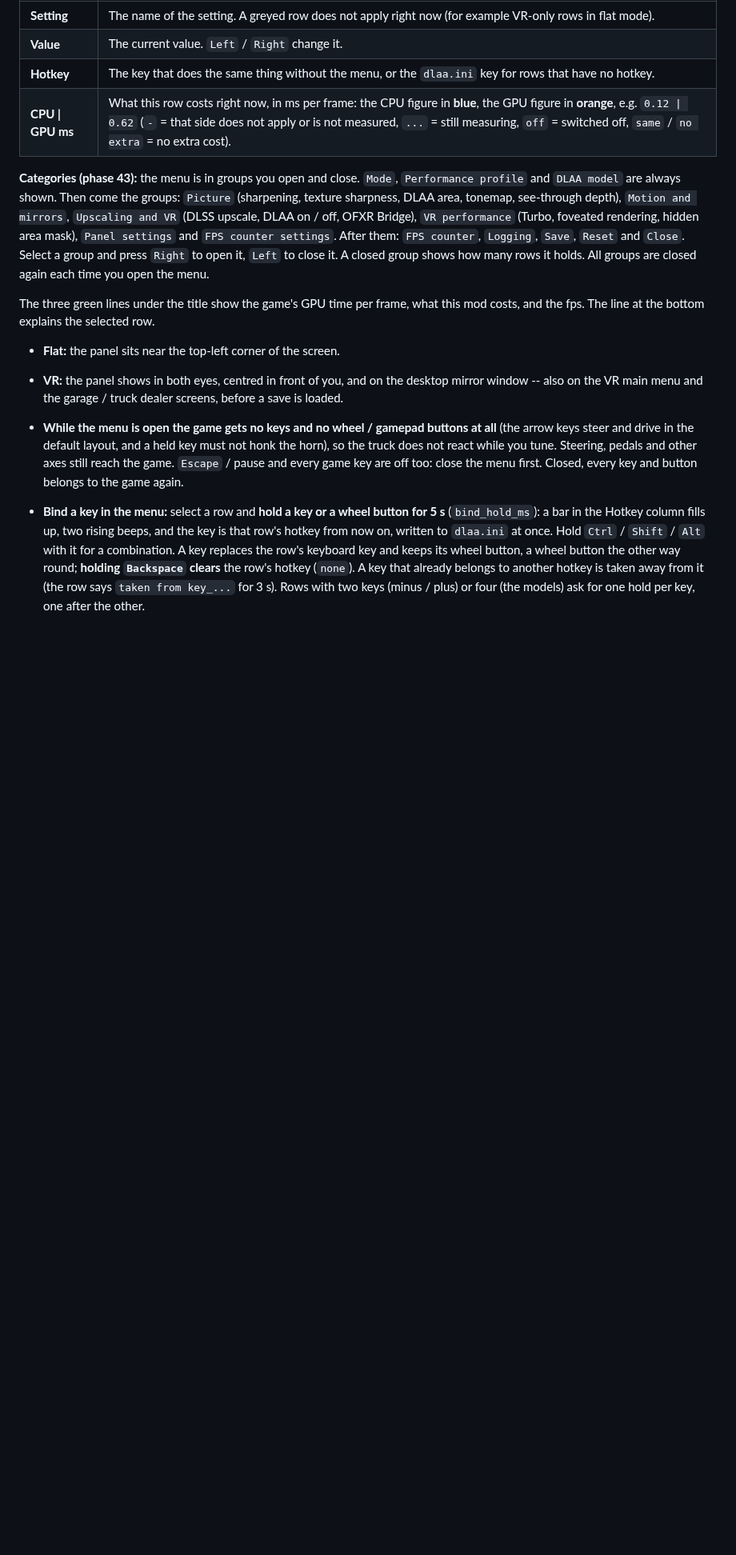
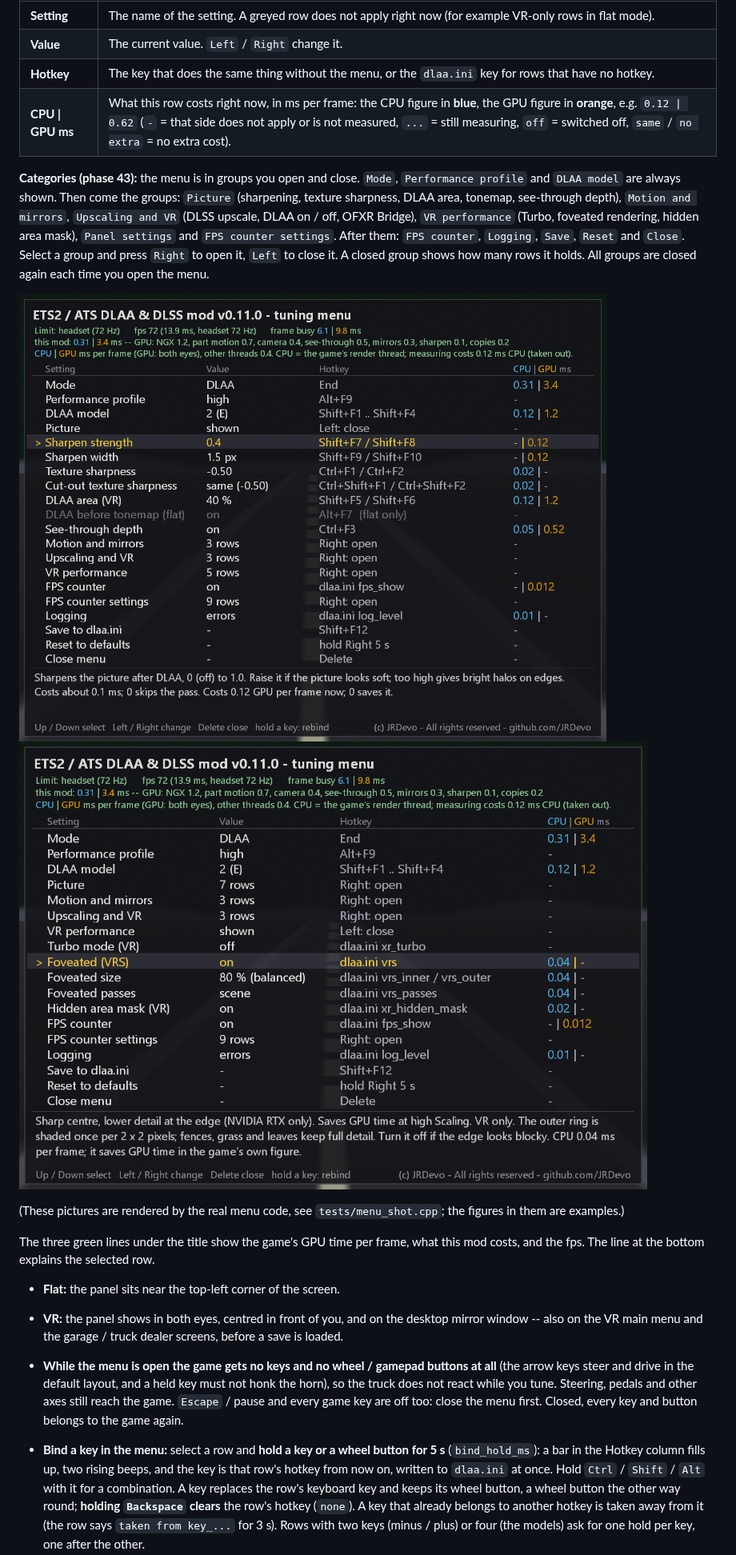
Before and after one commit to JRDevo/ETS2-ATS-DLAA-DLSS-Injection-Mod, a Markdown page: README.md, the part around one of its changes. Shown at 80% size. Rendered like a GitHub page; pictures changed too: docs/images/tuning-menu-picture.png (added), docs/images/tuning-menu-vr-performance.png (added); folded sections open; blank space fills up the shorter version.

```diff
--- a/README.md
+++ b/README.md
@@ -410,6 +410,11 @@ rendering, hidden area mask), `Panel settings` and `FPS counter settings`. After
 `Save`, `Reset` and `Close`. Select a group and press `Right` to open it, `Left` to close it. A closed group shows how
 many rows it holds. All groups are closed again each time you open the menu.
 
+![The Picture group open](docs/images/tuning-menu-picture.png)
+![The VR performance group open](docs/images/tuning-menu-vr-performance.png)
+
+(These pictures are rendered by the real menu code, see `tests/menu_shot.cpp`; the figures in them are examples.)
+
 The three green lines under the title show the game's GPU time per frame, what this mod costs, and the fps. The line at the bottom explains the selected row.
 
 - **Flat:** the panel sits near the top-left corner of the screen.
```
Also changed, not shown: other parts of README.md (+2 -0 lines), docs/DEVELOPMENT.md (+15 -0 lines), docs/images/fps-counter-colours.png (added), docs/images/fps-counter.png, docs/images/tuning-menu.png, 3 other files.
